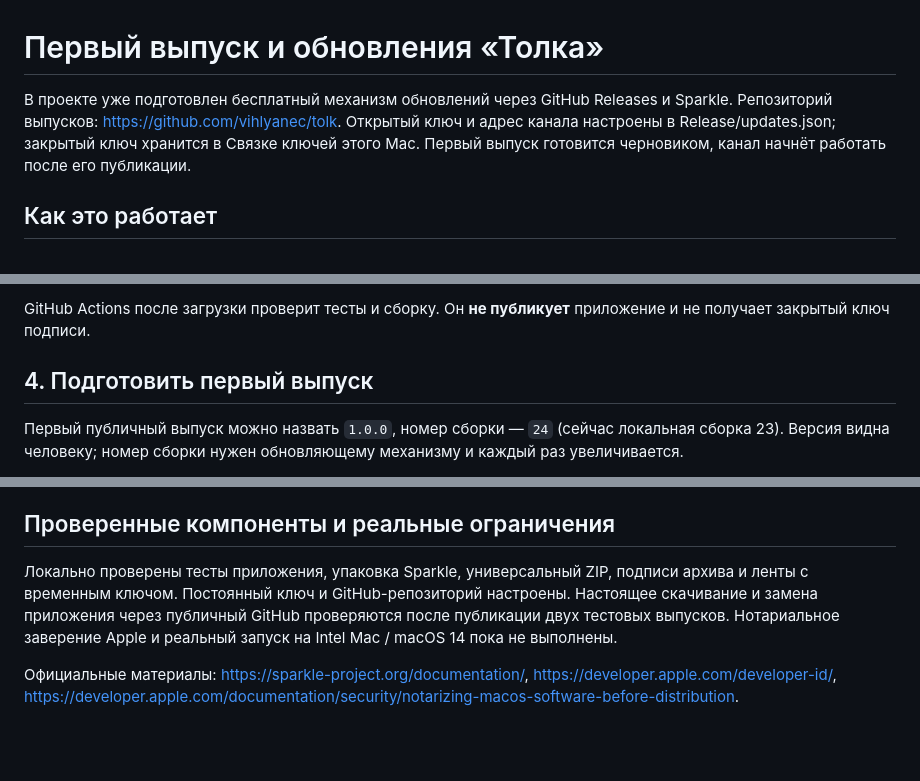
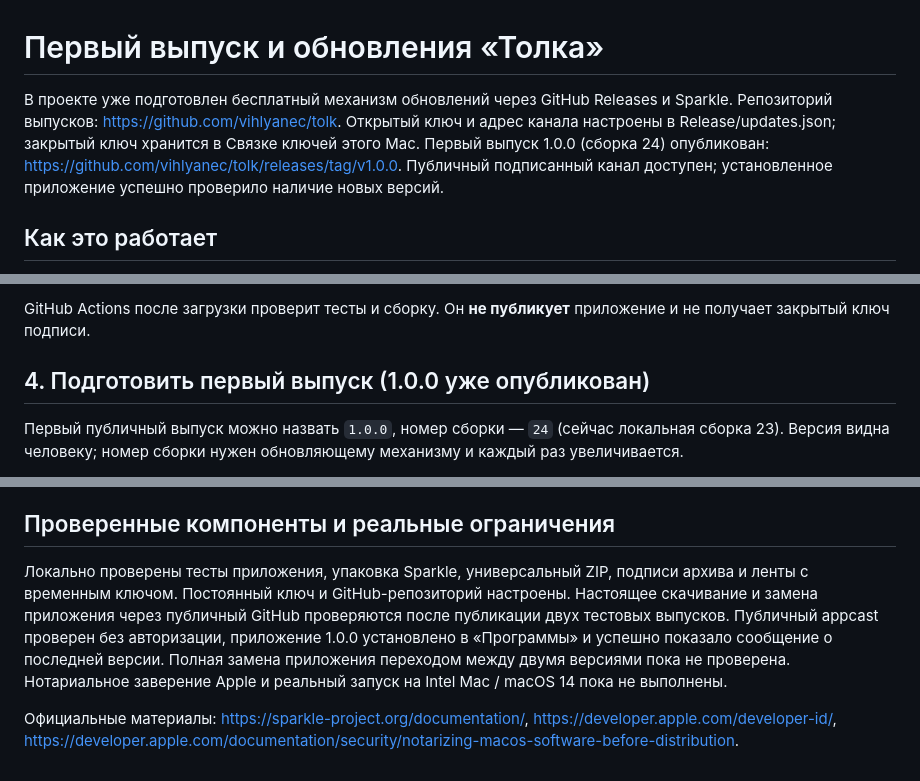
Before and after one commit to vihlyanec/tolk, a Markdown page: DISTRIBUTION.md, 3 parts joined by grey strips. GitHub-like rendering; blank space fills up the shorter version.

```diff
--- a/DISTRIBUTION.md
+++ b/DISTRIBUTION.md
@@ -1,6 +1,6 @@
 # Первый выпуск и обновления «Толка»
 
-В проекте уже подготовлен бесплатный механизм обновлений через GitHub Releases и Sparkle. Репозиторий выпусков: https://github.com/vihlyanec/tolk. Открытый ключ и адрес канала настроены в Release/updates.json; закрытый ключ хранится в Связке ключей этого Mac. Первый выпуск готовится черновиком, канал начнёт работать после его публикации.
+В проекте уже подготовлен бесплатный механизм обновлений через GitHub Releases и Sparkle. Репозиторий выпусков: https://github.com/vihlyanec/tolk. Открытый ключ и адрес канала настроены в Release/updates.json; закрытый ключ хранится в Связке ключей этого Mac. Первый выпуск 1.0.0 (сборка 24) опубликован: https://github.com/vihlyanec/tolk/releases/tag/v1.0.0. Публичный подписанный канал доступен; установленное приложение успешно проверило наличие новых версий.
 
 ## Как это работает
 
@@ -62,7 +62,7 @@ git push -u origin main
 
 GitHub Actions после загрузки проверит тесты и сборку. Он **не публикует** приложение и не получает закрытый ключ подписи.
 
-## 4. Подготовить первый выпуск
+## 4. Подготовить первый выпуск (1.0.0 уже опубликован)
 
 Первый публичный выпуск можно назвать `1.0.0`, номер сборки — `24` (сейчас локальная сборка 23). Версия видна человеку; номер сборки нужен обновляющему механизму и каждый раз увеличивается.
 
@@ -128,6 +128,6 @@ python3 scripts/release.py publish 1.0.1
 
 ## Проверенные компоненты и реальные ограничения
 
-Локально проверены тесты приложения, упаковка Sparkle, универсальный ZIP, подписи архива и ленты с временным ключом. Постоянный ключ и GitHub-репозиторий настроены. Настоящее скачивание и замена приложения через публичный GitHub проверяются после публикации двух тестовых выпусков. Нотариальное заверение Apple и реальный запуск на Intel Mac / macOS 14 пока не выполнены.
+Локально проверены тесты приложения, упаковка Sparkle, универсальный ZIP, подписи архива и ленты с временным ключом. Постоянный ключ и GitHub-репозиторий настроены. Настоящее скачивание и замена приложения через публичный GitHub проверяются после публикации двух тестовых выпусков. Публичный appcast проверен без авторизации, приложение 1.0.0 установлено в «Программы» и успешно показало сообщение о последней версии. Полная замена приложения переходом между двумя версиями пока не проверена. Нотариальное заверение Apple и реальный запуск на Intel Mac / macOS 14 пока не выполнены.
 
 Официальные материалы: https://sparkle-project.org/documentation/, https://developer.apple.com/developer-id/, https://developer.apple.com/documentation/security/notarizing-macos-software-before-distribution.
```
Also changed, not shown: README.md (+9 -1 lines).
